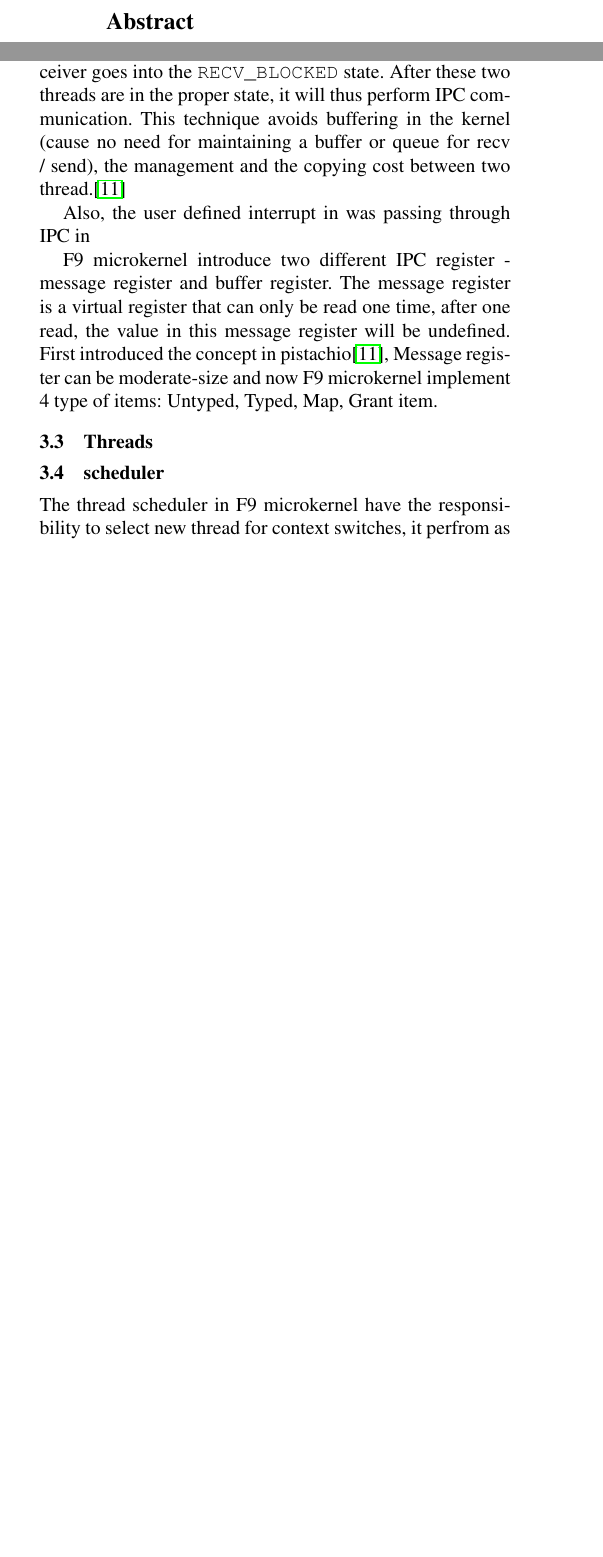
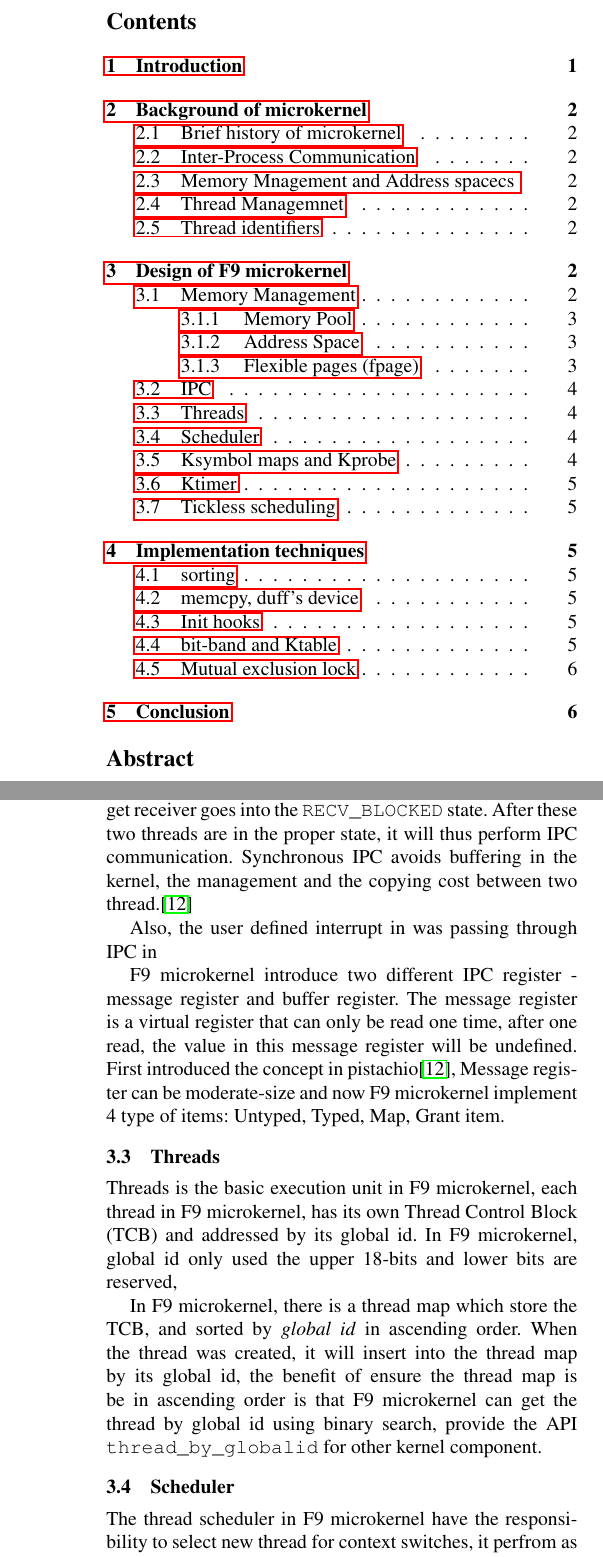
Before and after one commit to a97410985/f9-report, a LaTeX paper (f9-report.tex): two parts of the columns of pages 1 and 3 of 6 before the commit and two parts of the columns of pages 1 and 4 of 7 after it, joined at a grey line, cut at the place of the change, the shorter picture padded with empty space. Compiled offline with pdfLaTeX; a missing font is replaced by an installed copy or a similar font.

Commit message:
Update with memory operation, threads

```diff
--- a/f9-report.tex
+++ b/f9-report.tex
@@ -186,7 +190,7 @@ In F9 microkernel, every fpage can directly use by MPU as a page (that mean be p
 
 \subsection{IPC}
 
-L4 provides a single system call for all IPC, F9 microkernel follow the implementation from L4\cite{dannowski2011l4}, the IPC was implemented in synchronous IPC, means that when a thread want to communicate with another thread, it will first set sender into the \verb|SEND_BLOCKED| state, then waiting for target receiver goes into the \verb|RECV_BLOCKED| state. After these two threads are in the proper state, it will thus perform IPC communication. This technique avoids buffering in the kernel (cause no need for maintaining a buffer or queue for recv / send), the management and the copying cost between two thread.\cite{nourai2005aphysically}
+L4 provides a single system call for all IPC, F9 microkernel follow the implementation from L4\cite{dannowski2011l4}. the IPC was implemented in synchronous IPC, means that when a thread want to communicate with another thread, it will first set sender into the \verb|SEND_BLOCKED| state, then waiting for target receiver goes into the \verb|RECV_BLOCKED| state. After these two threads are in the proper state, it will thus perform IPC communication. Synchronous IPC avoids buffering in the kernel, the management and the copying cost between two thread.\cite{nourai2005aphysically}
 
 Also, the user defined interrupt in was passing through IPC in
 
@@ -194,9 +198,12 @@ F9 microkernel introduce two different IPC register - message register and buffe
 
 \subsection{Threads}
 
+Threads is the basic execution unit in F9 microkernel, each thread in F9 microkernel, has its own Thread Control Block (TCB) and addressed by its global id. In F9 microkernel, global id only used the upper 18-bits and lower bits are reserved,
+
+In F9 microkernel, there is a thread map which store the TCB, and sorted by \textit{global id} in ascending order. When the thread was created, it will insert into the thread map by its global id, the benefit of ensure the thread map is be in ascending order is that F9 microkernel can get the thread by global id using binary search, provide the API \verb|thread_by_globalid| for other kernel component.
 
 
-\subsection{scheduler}
+\subsection{Scheduler}
 
 The thread scheduler in F9 microkernel have the responsibility to select new thread for context switches, it perfrom as a round-robin scheduler, and tries to select the first runnable normal thread. In L4 kernel, F9 microkernel, all threads are at the same priority, this causes the problem if user space thread was a busy loop, it will hang on busy loop thread and never transfer to other normal thread.
 
```
Also changed, not shown: f9-report.bib (+7 -0 lines), picture/unmap.svg, f9-report.tex (13 more changed lines).
